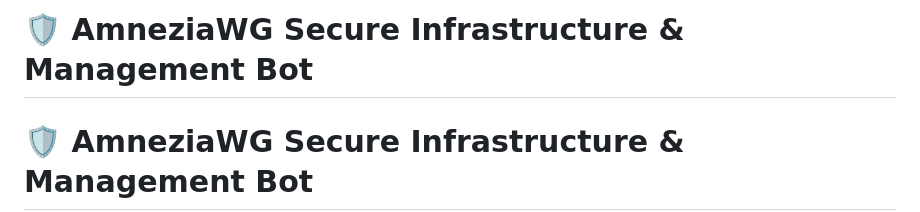
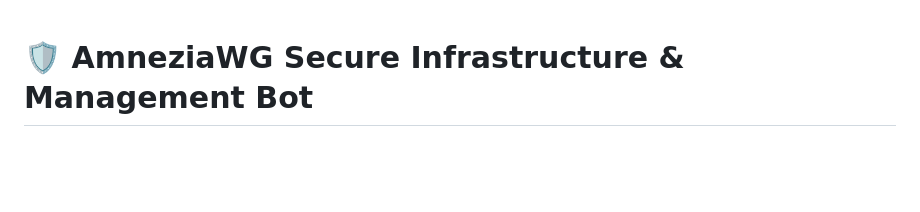
Before and after one commit to baltazor70/vpn-amnezia-infrastructure, a Markdown page: README.md, the part around the change. Rendered like a GitHub page; blank space fills up the shorter version.

```diff
--- a/README.md
+++ b/README.md
@@ -1,5 +1,3 @@
-# 🛡️ AmneziaWG Secure Infrastructure & Management Bot
-
 # 🛡️ AmneziaWG Secure Infrastructure & Management Bot
 
 ![Ubuntu](https://img.shields.io/badge/OS-Ubuntu%2024.04%20LTS-E95420?logo=ubuntu&logoColor=white)
```
